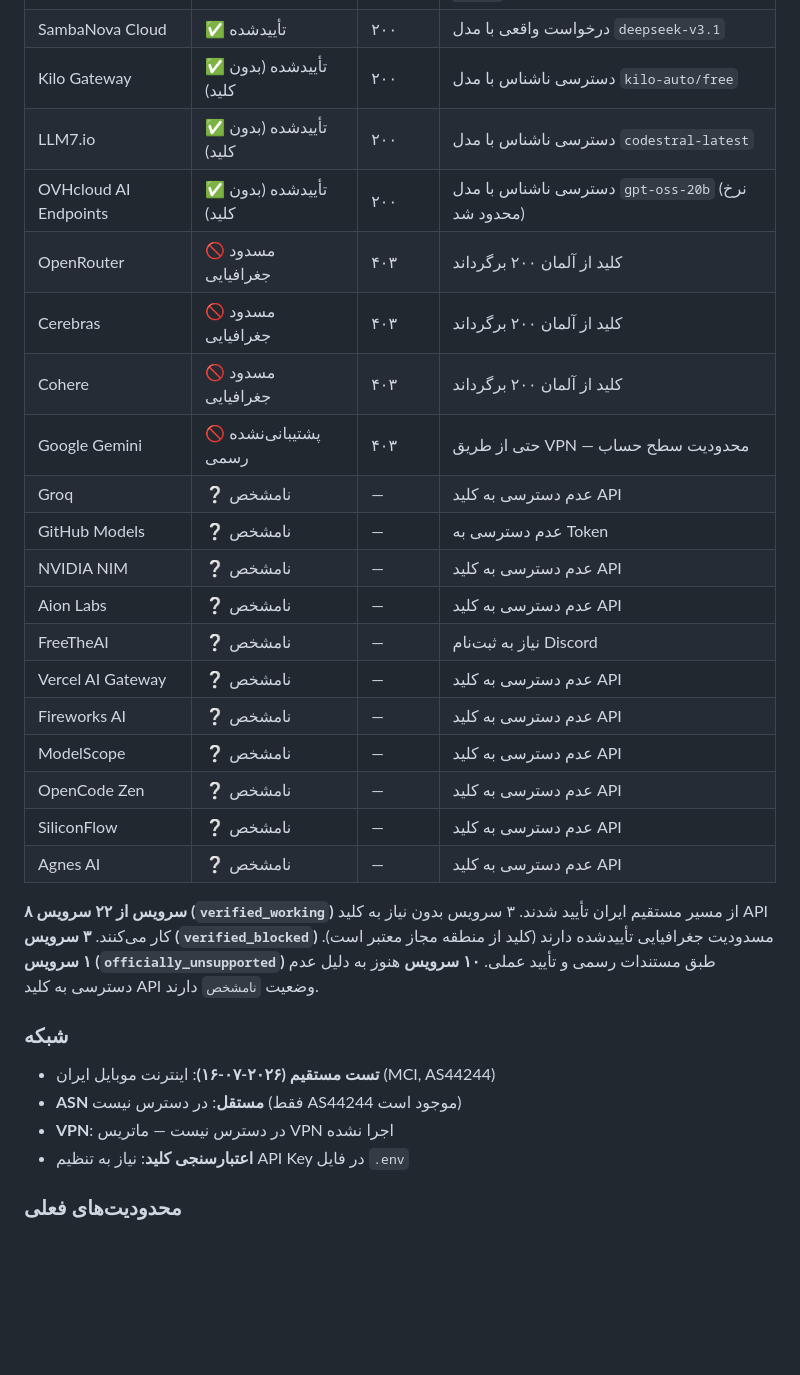
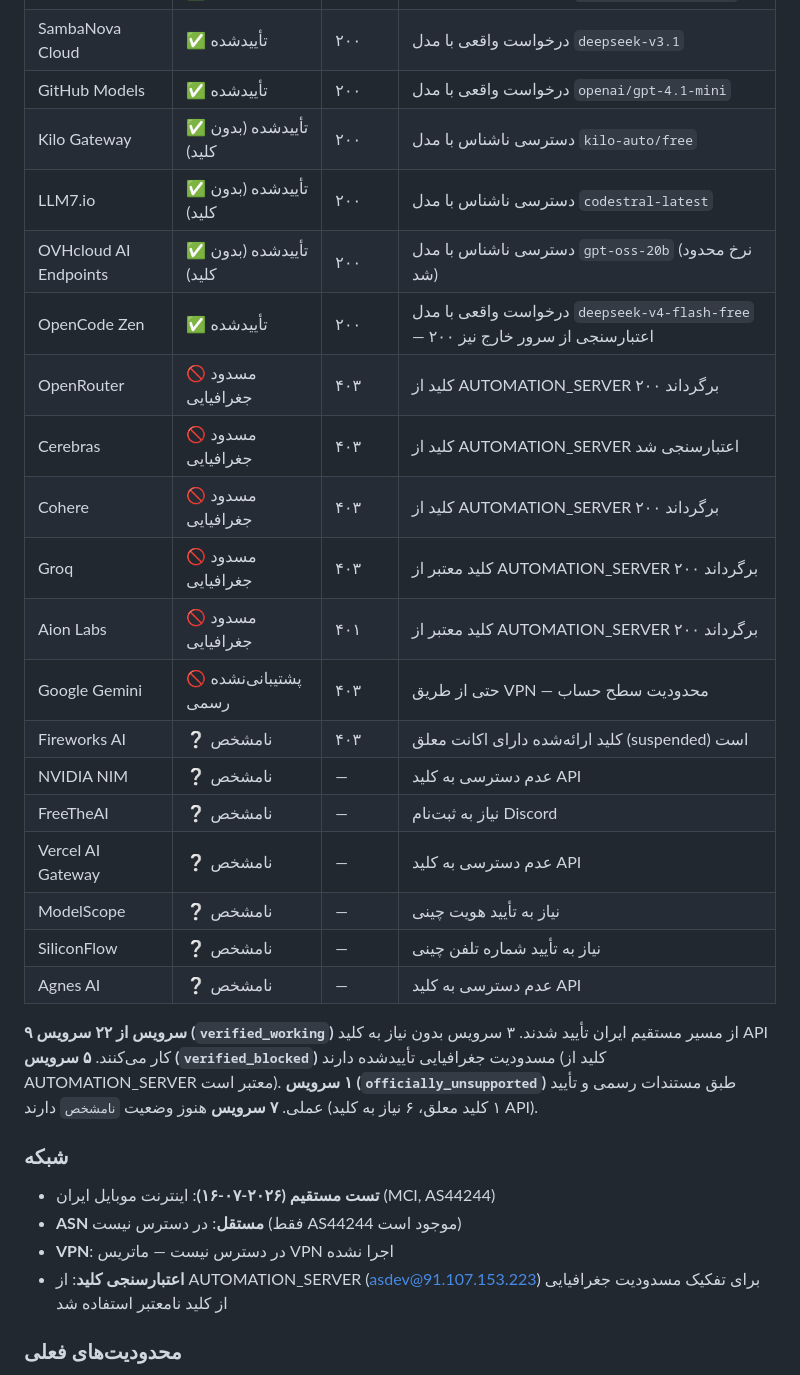
Before and after one commit to alirezasafaei-dev/awesome-free-llm-apis-ir, a Markdown page: docs/IRAN_LIVE_VERIFICATION.fa.md, the part around the change. Rendered like a GitHub page; blank space fills up the shorter version.

Commit message:
docs(verification): update results with 4 new provider verifications
- opencode-zen: verified_working (direct from Iran)
- groq: verified_blocked (credential validated from AUTOMATION_SERVER)
- aion-labs: verified_blocked (credential validated from AUTOMATION_SERVER)
- fireworks-ai: unknown (suspended account)
- Updated provider counts: 9 working, 5 blocked, 1 unsupported, 7 unknown
- Updated network section with AUTOMATION_SERVER credential validation
- Progresses #29

```diff
--- a/docs/IRAN_LIVE_VERIFICATION.fa.md
+++ b/docs/IRAN_LIVE_VERIFICATION.fa.md
@@ -64,36 +64,36 @@ IR_TEST_VPN_PROVIDER=نام عمومی سرویس
 | Cloudflare Workers AI | ✅ تأییدشده | ۲۰۰ | درخواست واقعی با مدل `@cf/meta/llama-3.2-3b-instruct` |
 | Mistral AI | ✅ تأییدشده | ۲۰۰ | درخواست واقعی با مدل `mistral-small-latest` |
 | SambaNova Cloud | ✅ تأییدشده | ۲۰۰ | درخواست واقعی با مدل `deepseek-v3.1` |
+| GitHub Models | ✅ تأییدشده | ۲۰۰ | درخواست واقعی با مدل `openai/gpt-4.1-mini` |
 | Kilo Gateway | ✅ تأییدشده (بدون کلید) | ۲۰۰ | دسترسی ناشناس با مدل `kilo-auto/free` |
 | LLM7.io | ✅ تأییدشده (بدون کلید) | ۲۰۰ | دسترسی ناشناس با مدل `codestral-latest` |
 | OVHcloud AI Endpoints | ✅ تأییدشده (بدون کلید) | ۲۰۰ | دسترسی ناشناس با مدل `gpt-oss-20b` (نرخ محدود شد) |
-| OpenRouter | 🚫 مسدود جغرافیایی | ۴۰۳ | کلید از آلمان ۲۰۰ برگرداند |
-| Cerebras | 🚫 مسدود جغرافیایی | ۴۰۳ | کلید از آلمان ۲۰۰ برگرداند |
-| Cohere | 🚫 مسدود جغرافیایی | ۴۰۳ | کلید از آلمان ۲۰۰ برگرداند |
+| OpenCode Zen | ✅ تأییدشده | ۲۰۰ | درخواست واقعی با مدل `deepseek-v4-flash-free` — اعتبارسنجی از سرور خارج نیز ۲۰۰ |
+| OpenRouter | 🚫 مسدود جغرافیایی | ۴۰۳ | کلید از AUTOMATION_SERVER ۲۰۰ برگرداند |
+| Cerebras | 🚫 مسدود جغرافیایی | ۴۰۳ | کلید از AUTOMATION_SERVER اعتبارسنجی شد |
+| Cohere | 🚫 مسدود جغرافیایی | ۴۰۳ | کلید از AUTOMATION_SERVER ۲۰۰ برگرداند |
+| Groq | 🚫 مسدود جغرافیایی | ۴۰۳ | کلید معتبر از AUTOMATION_SERVER ۲۰۰ برگرداند |
+| Aion Labs | 🚫 مسدود جغرافیایی | ۴۰۱ | کلید معتبر از AUTOMATION_SERVER ۲۰۰ برگرداند |
 | Google Gemini | 🚫 پشتیبانی‌نشده رسمی | ۴۰۳ | حتی از طریق VPN — محدودیت سطح حساب |
-| Groq | ❔ نامشخص | — | عدم دسترسی به کلید API |
-| GitHub Models | ❔ نامشخص | — | عدم دسترسی به Token |
+| Fireworks AI | ❔ نامشخص | ۴۰۳ | کلید ارائه‌شده دارای اکانت معلق (suspended) است |
 | NVIDIA NIM | ❔ نامشخص | — | عدم دسترسی به کلید API |
-| Aion Labs | ❔ نامشخص | — | عدم دسترسی به کلید API |
 | FreeTheAI | ❔ نامشخص | — | نیاز به ثبت‌نام Discord |
 | Vercel AI Gateway | ❔ نامشخص | — | عدم دسترسی به کلید API |
-| Fireworks AI | ❔ نامشخص | — | عدم دسترسی به کلید API |
-| ModelScope | ❔ نامشخص | — | عدم دسترسی به کلید API |
-| OpenCode Zen | ❔ نامشخص | — | عدم دسترسی به کلید API |
-| SiliconFlow | ❔ نامشخص | — | عدم دسترسی به کلید API |
+| ModelScope | ❔ نامشخص | — | نیاز به تأیید هویت چینی |
+| SiliconFlow | ❔ نامشخص | — | نیاز به تأیید شماره تلفن چینی |
 | Agnes AI | ❔ نامشخص | — | عدم دسترسی به کلید API |
 
-**۸ سرویس از ۲۲ سرویس (`verified_working`)** از مسیر مستقیم ایران تأیید شدند. ۳ سرویس بدون نیاز به کلید API کار می‌کنند.
-**۳ سرویس (`verified_blocked`)** مسدودیت جغرافیایی تأییدشده دارند (کلید از منطقه مجاز معتبر است).
+**۹ سرویس از ۲۲ سرویس (`verified_working`)** از مسیر مستقیم ایران تأیید شدند. ۳ سرویس بدون نیاز به کلید API کار می‌کنند.
+**۵ سرویس (`verified_blocked`)** مسدودیت جغرافیایی تأییدشده دارند (کلید از AUTOMATION_SERVER معتبر است).
 **۱ سرویس (`officially_unsupported`)** طبق مستندات رسمی و تأیید عملی.
-**۱۰ سرویس** هنوز به دلیل عدم دسترسی به کلید API وضعیت `نامشخص` دارند.
+**۷ سرویس** هنوز وضعیت `نامشخص` دارند (۱ کلید معلق، ۶ نیاز به کلید API).
 
 ### شبکه
 
 - **تست مستقیم (۲۰۲۶-۰۷-۱۶)**: اینترنت موبایل ایران (MCI, AS44244)
 - **ASN مستقل**: در دسترس نیست (فقط AS44244 موجود است)
 - **VPN**: در دسترس نیست — ماتریس VPN اجرا نشده
-- **اعتبارسنجی کلید**: نیاز به تنظیم API Key در فایل `.env`
+- **اعتبارسنجی کلید**: از AUTOMATION_SERVER (asdev@91.107.153.223) برای تفکیک مسدودیت جغرافیایی از کلید نامعتبر استفاده شد
 
 ### محدودیت‌های فعلی
 
```
Also changed, not shown: docs/ROADMAP.en.md (+3 -3 lines), docs/ROADMAP.fa.md (+3 -3 lines).
